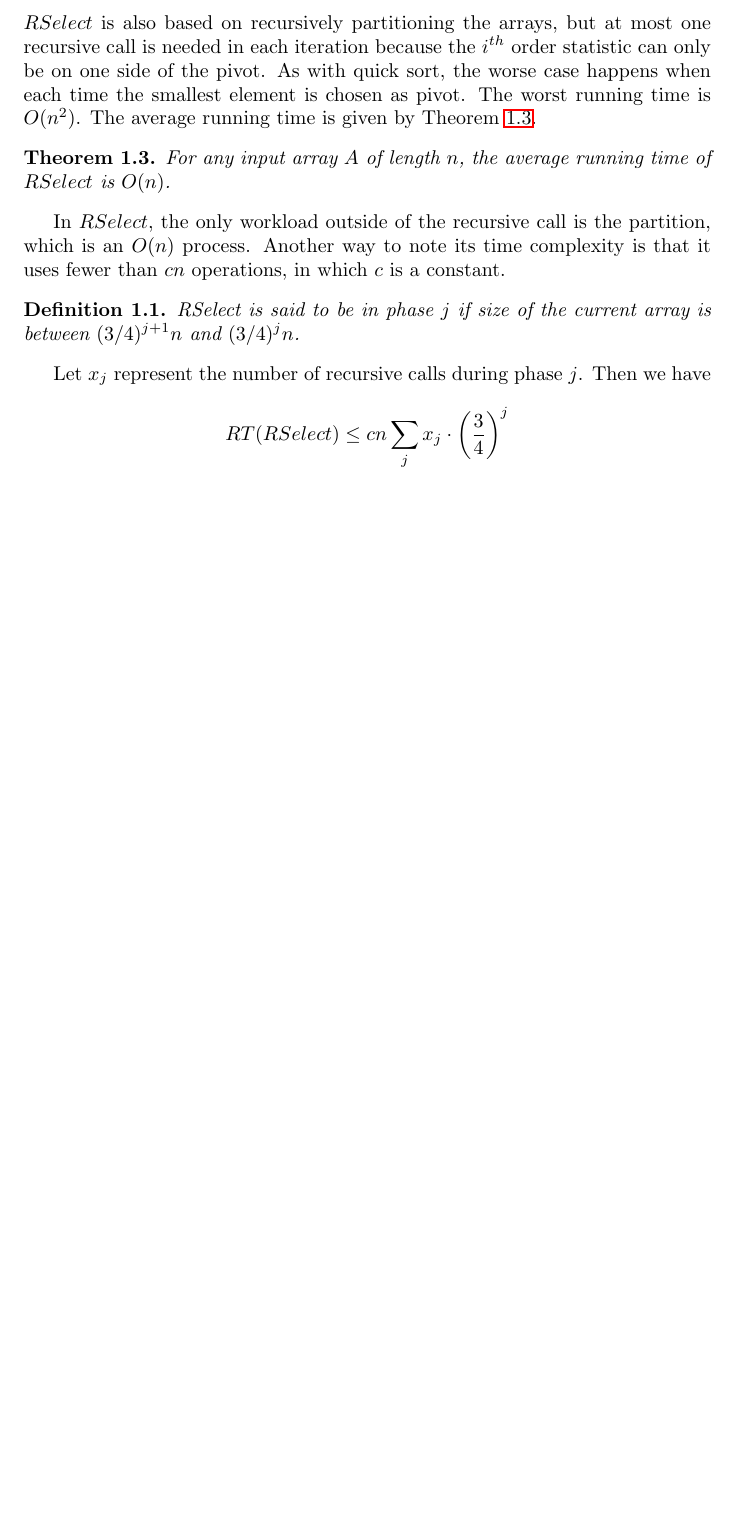
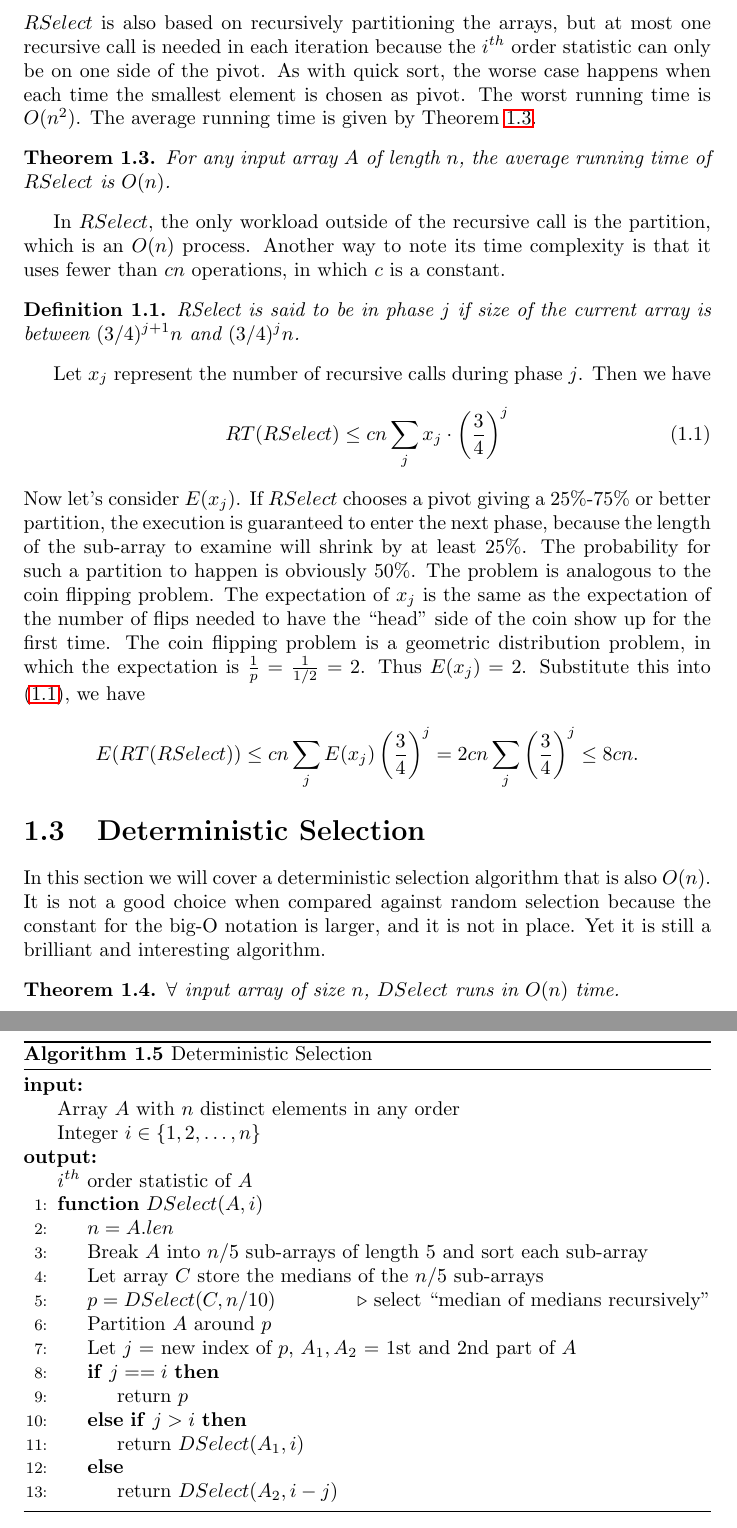
Before and after one commit to pkulijing/AlgorithmDesignAnalysisNotes, a LaTeX document (RandomizedAlgorithms.tex): part of page 6 of 6 before the commit and two parts of pages 6 and 7 of 7 after it, the two joined at a grey line, cut so that both start at the same text, the shorter picture padded with empty space. Compiled offline with LaTeX, dvips and Ghostscript.

Commit message:
half week3

```diff
--- a/RandomizedAlgorithms.tex
+++ b/RandomizedAlgorithms.tex
@@ -153,7 +153,38 @@ In $RSelect$, the only workload outside of the recursive call is the partition,
 RSelect is said to be in phase $j$ if size of the current array is between $(3/4)^{j+1}n$ and $(3/4)^jn$.
 \end{definition}
 Let $x_j$ represent the number of recursive calls during phase $j$. Then we have
-$$RT(RSelect)\leq cn\sum\limits_jx_j\cdot\left(\frac{3}{4}\right)^j$$
+\begin{equation}\label{rtrselect}
+RT(RSelect)\leq cn\sum\limits_jx_j\cdot\left(\frac{3}{4}\right)^j
+\end{equation}
+Now let's consider $E(x_j)$. If $RSelect$ chooses a pivot giving a 25\%-75\% or better partition, the execution is guaranteed to enter the next phase, because the length of the sub-array to examine will shrink by at least 25\%. The probability for such a partition to happen is obviously 50\%. The problem is analogous to the coin flipping problem. The expectation of $x_j$ is the same as the expectation of the number of flips needed to have the ``head'' side of the coin show up for the first time. The coin flipping problem is a geometric distribution problem, in which the expectation is $\frac{1}{p}=\frac{1}{1/2}=2$. Thus $E(x_j)=2$. Substitute this into \eqref{rtrselect}, we have
+\begin{align*}
+E(RT(RSelect))\leq cn\sum\limits_jE(x_j)\left(\frac{3}{4}\right)^j=2cn\sum\limits_j\left(\frac{3}{4}\right)^j\leq8cn.
+\end{align*}
+\section{Deterministic Selection}
+In this section we will cover a deterministic selection algorithm that is also $O(n)$. It is not a good choice when compared against random selection because the constant for the big-O notation is larger, and it is not in place. Yet it is still a brilliant and interesting algorithm.
+\begin{algorithm}[ht]
+\caption{Deterministic Selection}\label{dselection}
+\begin{algorithmic}[1]
+\Input\Statex{Array $A$ with $n$ distinct elements in any order}
+\Statex{Integer $i\in\{1,2,\dots,n\}$}
+\Output\Statex{$i^{th}$ order statistic of $A$}
+\Function{$DSelect$}{$A,i$}
+\State{$n=A.len$}
+\State{Break $A$ into $n/5$ sub-arrays of length 5 and sort each sub-array}
+\State{Let array $C$ store the medians of the $n/5$ sub-arrays}
+\State{$p=DSelect(C,n/10)$}\Comment{select ``median of medians recursively''}
+\State{Partition $A$ around $p$}
+\State{Let $j$ = new index of $p$, $A_1,A_2$ = 1st and 2nd part of $A$}
+\If{$j==i$}\State{return $p$}
+\ElsIf{$j>i$}\State{return $DSelect(A_1,i)$}
+\Else\State{return $DSelect(A_2,i-j$)}
+\EndIf
+\EndFunction
+\end{algorithmic}
+\end{algorithm}
+\begin{theorem}
+$\forall$ input array of size $n$, $DSelect$ runs in $O(n)$ time.
+\end{theorem}
 \ifx\PREAMBLE\undefined
 \end{document}
 \fi
```
